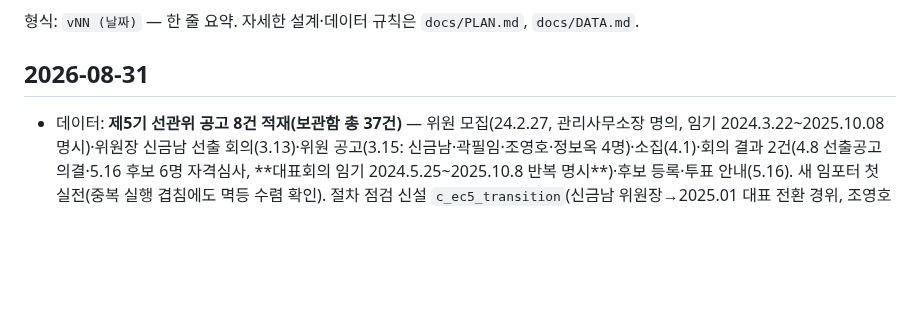
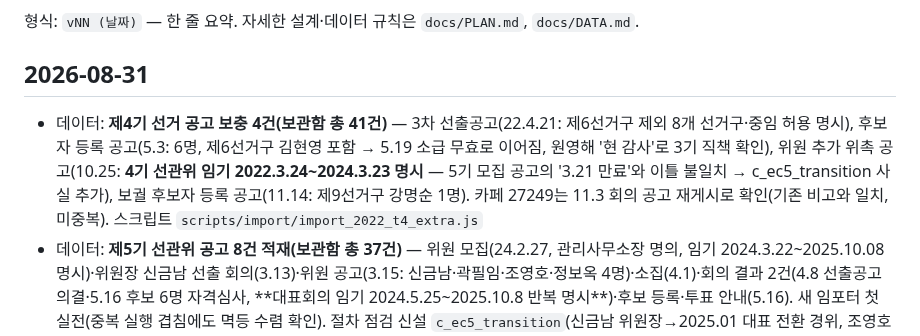
Before and after one commit to SandleAPT/minutes, a Markdown page: CHANGELOG.md, the part around the change. GitHub-like rendering; blank space fills up the shorter version.

Commit message:
제4기 선거 공고 보충 4건 적재 완료 기록(보관함 41건)
Co-Authored-By: Claude Fable 5 <noreply@anthropic.com>

```diff
--- a/CHANGELOG.md
+++ b/CHANGELOG.md
@@ -3,6 +3,7 @@
 형식: `vNN (날짜)` — 한 줄 요약. 자세한 설계·데이터 규칙은 `docs/PLAN.md`, `docs/DATA.md`.
 
 ## 2026-08-31
+- 데이터: **제4기 선거 공고 보충 4건(보관함 총 41건)** — 3차 선출공고(22.4.21: 제6선거구 제외 8개 선거구·중임 허용 명시), 후보자 등록 공고(5.3: 6명, 제6선거구 김현영 포함 → 5.19 소급 무효로 이어짐, 원영해 '현 감사'로 3기 직책 확인), 위원 추가 위촉 공고(10.25: **4기 선관위 임기 2022.3.24~2024.3.23 명시** — 5기 모집 공고의 '3.21 만료'와 이틀 불일치 → c_ec5_transition 사실 추가), 보궐 후보자 등록 공고(11.14: 제9선거구 강명순 1명). 카페 27249는 11.3 회의 공고 재게시로 확인(기존 비고와 일치, 미중복). 스크립트 `scripts/import/import_2022_t4_extra.js`
 - 데이터: **제5기 선관위 공고 8건 적재(보관함 총 37건)** — 위원 모집(24.2.27, 관리사무소장 명의, 임기 2024.3.22~2025.10.08 명시)·위원장 신금남 선출 회의(3.13)·위원 공고(3.15: 신금남·곽필임·조영호·정보옥 4명)·소집(4.1)·회의 결과 2건(4.8 선출공고 의결·5.16 후보 6명 자격심사, **대표회의 임기 2024.5.25~2025.10.8 반복 명시**)·후보 등록·투표 안내(5.16). 새 임포터 첫 실전(중복 실행 겹침에도 멱등 수렴 확인). 절차 점검 신설 `c_ec5_transition`(신금남 위원장→2025.01 대표 전환 경위, 조영호 205/805·806 표기 불일치와 이혜선 후보 동호수 동일, 접수기간 중 위원장 선출 회의), `c_t5_term` 사실 추가. 스크립트 `scripts/import/import_2024_ec5.js`
 - **v83** 미리 조각·미리 샤딩(30배 대비 3단계) — ① 조각 임계 45,000→**30,000자**(한도 대비 여유 40%; cloud.js·archive-topics·importer 공통, notices_v1은 즉시 조각 전환) ② **data.json 연도 샤딩**: `data-index.json`(목차, no-cache) + `data-YYYY.json`(`?v=updatedAt` 캐시 키) — 데이터가 늘어도 방문자는 목차+바뀐 연도만 다시 받음, 구형 data.json은 동결·폴백 유지, refresh-data 워크플로가 연도 파일 커밋
 - **v82** 성장 대비 안전장치(30배 대비 2단계, 점검 보고서 `docs/SCALING.md`) — ① 회의록 저장 가드: 49,000자 초과 시 저장 전 차단+안내, 42,000자부터 경고(기존엔 "Failed to fetch"로 원인불명 실패) ② `Cloud.getSystemRecord/saveSystemRecord` 조각 지원: 모든 시스템 레코드(명단 이력 포함)가 45,000자 초과 시 자동 분할·잉여 조각 정리, 호출부 무변경 ③ **system-backup.json**: 요약·명단이력·공고·점검을 매일 깃에 백업(이전엔 구글시트가 유일 사본) — build-data.mjs·refresh-data 워크플로 확장. 실측: 회의록 최대 11.9K, notices 39.8K(조각 임계 근접), 요약 91K(3조각)
```
